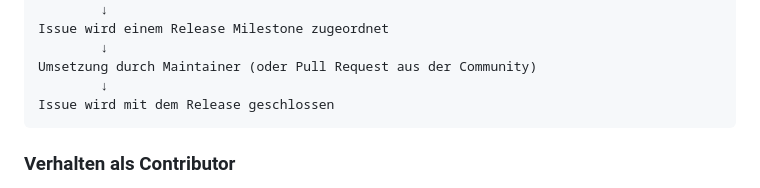
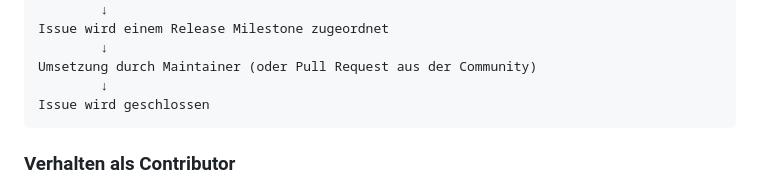
Before and after one commit to iLollek/Hauskeeping, a Markdown page: Docs/development/Priorisierung_Projektmanagement.md, the part around the change. Drawn GitHub-style.

Commit message:
fix(Docs): Kleine Anpassung

````diff
--- a/Docs/development/Priorisierung_Projektmanagement.md
+++ b/Docs/development/Priorisierung_Projektmanagement.md
@@ -62,7 +62,7 @@ Issue wird einem Release Milestone zugeordnet
         ↓
 Umsetzung durch Maintainer (oder Pull Request aus der Community)
         ↓
-Issue wird mit dem Release geschlossen
+Issue wird geschlossen
 ```
 
 ### Verhalten als Contributor
````
